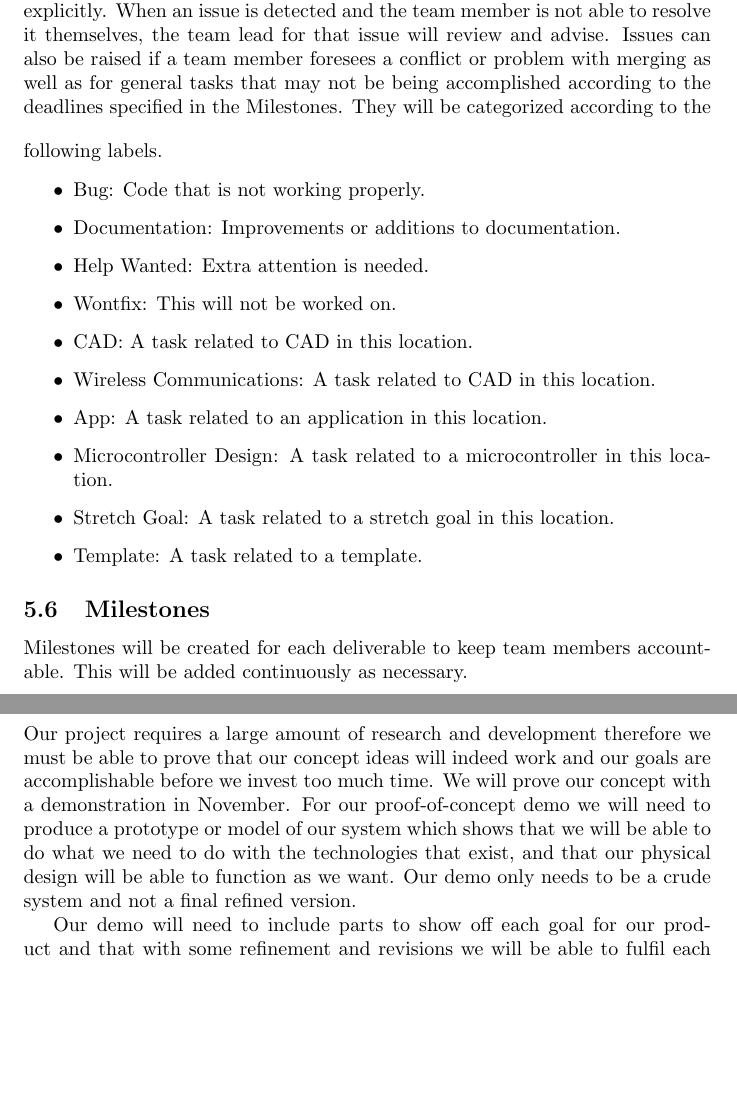
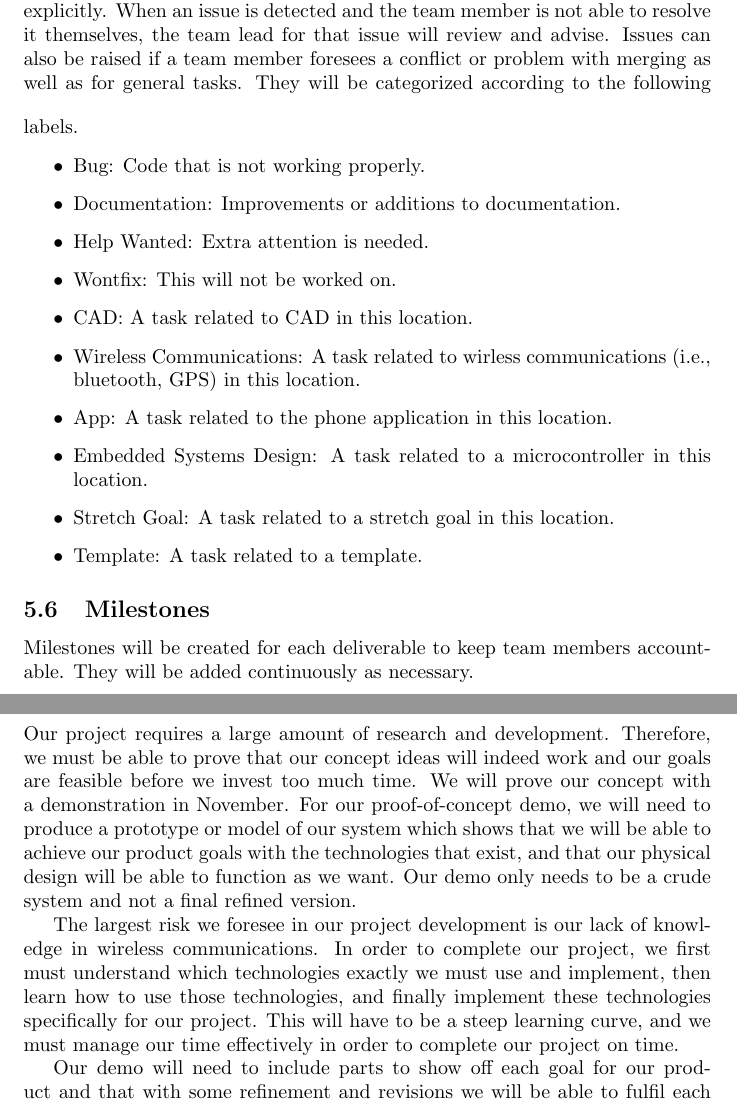
Before and after one commit to NevoAbigail/Capstone, a LaTeX document (docs/DevelopmentPlan/DevelopmentPlan.tex): two parts of pages 4 and 5 of 6, joined at a grey line, cut so that both start at the same text, the shorter picture padded with empty space. Compiled offline with pdfLaTeX.

Commit message:
Update DevelopmentPlan.tex POC Plan

```diff
--- a/docs/DevelopmentPlan/DevelopmentPlan.tex
+++ b/docs/DevelopmentPlan/DevelopmentPlan.tex
@@ -112,7 +112,7 @@ Our workflow process will be as follows.
 
 \subsection{Issue Tracking}
 
-Github Issues will be used to track bugs and for accountability purposes. An issue will be created when a developer is unsure about their path forward or if a bug is detected in the code. Issues will be assigned to specific team members explicitly. When an issue is detected and the team member is not able to resolve it themselves, the team lead for that issue will review and advise. Issues can also be raised if a team member foresees a conflict or problem with merging as well as for general tasks that may not be being accomplished according to the deadlines specified in the Milestones.
+Github Issues will be used to track bugs and for accountability purposes. An issue will be created when a developer is unsure about their path forward or if a bug is detected in the code. Issues will be assigned to specific team members explicitly. When an issue is detected and the team member is not able to resolve it themselves, the team lead for that issue will review and advise. Issues can also be raised if a team member foresees a conflict or problem with merging as well as for general tasks.
 \bigskip
 They will be categorized according to the following labels.
 
@@ -123,22 +123,25 @@ They will be categorized according to the following labels.
 \item Help Wanted: Extra attention is needed.
 \item Wontfix: This will not be worked on.
 \item CAD: A task related to CAD in this location.
-\item Wireless Communications: A task related to CAD in this location.
-\item App: A task related to an application in this location.
-\item Microcontroller Design: A task related to a microcontroller in this location.
+\item Wireless Communications: A task related to wirless communications (i.e., bluetooth, GPS) in this location.
+\item App: A task related to the phone application in this location.
+\item Embedded Systems Design: A task related to a microcontroller in this location.
 \item Stretch Goal: A task related to a stretch goal in this location.
 \item Template: A task related to a template.
 \end{itemize}
 
 \subsection{Milestones}
 
-Milestones will be created for each deliverable to keep team members accountable. This will be added continuously as necessary.
+Milestones will be created for each deliverable to keep team members accountable. They will be added continuously as necessary.
 
 \section{Proof of Concept Demonstration Plan}
 
-	Our project requires a large amount of research and development therefore we must be able to prove that our concept ideas will indeed work and our goals are accomplishable before we invest too much time. We will prove our concept with a demonstration in November. For our proof-of-concept demo we will need to produce a prototype or model of our system which shows that we will be able to do what we need to do with the technologies that exist, and that our physical design will be able to function as we want. Our demo only needs to be a crude system and not a final refined version.
+	Our project requires a large amount of research and development. Therefore, we must be able to prove that our concept ideas will indeed work and our goals are feasible before we invest too much time. We will prove our concept with a demonstration in November. For our proof-of-concept demo, we will need to produce a prototype or model of our system which shows that we will be able to achieve our product goals with the technologies that exist, and that our physical design will be able to function as we want. Our demo only needs to be a crude system and not a final refined version.
+
+	The largest risk we foresee in our project development is our lack of knowledge in wireless communications. In order to complete our project, we first must understand which technologies exactly we must use and implement, then learn how to use those technologies, and finally implement these technologies specifically for our project. This will have to be a steep learning curve, and we must manage our time effectively in order to complete our project on time.
 
 	Our demo will need to include parts to show off each goal for our product and that with some refinement and revisions we will be able to fulfil each requirement we have set out. For implementation of our demo, we will need to show the software, hardware, and mechanical aspects of our product with models and prototypes. We will show our code/software through a set of test cases or utilizing a model to show functionality. For our hardware we will need to demonstrate that the components will be able to complete our tasks, using a sample circuit to prove the technology works. Finally for the mechanical design as well as packaging of our product we will need to simulate design using CAD software and prototype using 3d-printing, laser cutting, or manual construction. We will need to test that all the components and devices will be able to talk and function together. Doing this we will be able to show that the system will be able to function using the required inputs and giving the final outputs.
+
 
 \section{Technology}
 
```
Also changed, not shown: docs/DevelopmentPlan/DevelopmentPlan.tex (4 more changed lines).
